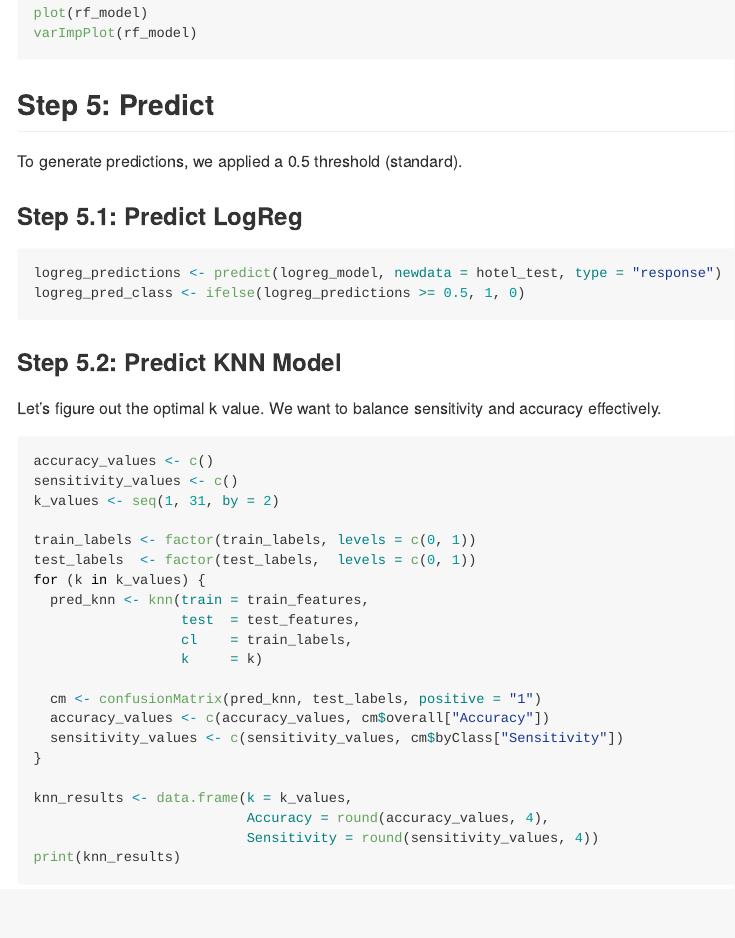
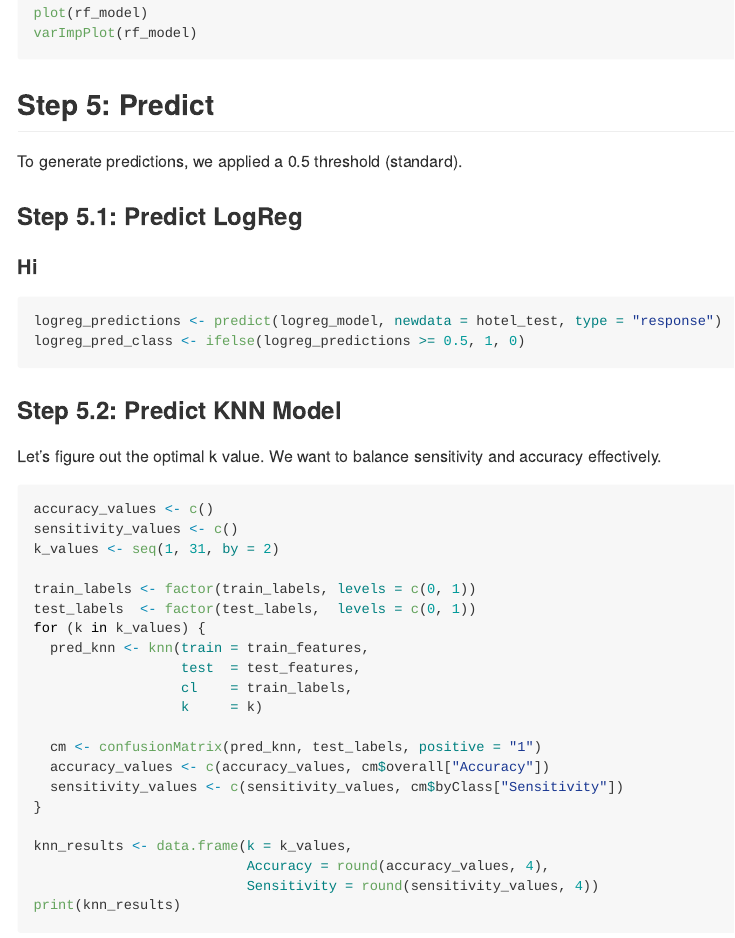
Before and after one commit to RohTol/Hotel-Overbooking, an R Markdown document (PreliminaryModel.Rmd): the page in a window 1100 px wide, from 4640 px down. Rendered offline with R 4.5, knitr and Pandoc, with nearby package versions; the code chunks are not run, so their results and figures are left out.

Commit message:
added hi

````diff
--- a/PreliminaryModel.Rmd
+++ b/PreliminaryModel.Rmd
@@ -186,6 +186,7 @@ varImpPlot(rf_model)
 To generate predictions, we applied a 0.5 threshold (standard).
 
 ### Step 5.1: Predict LogReg
+#### Hi
 ```{r}
 logreg_predictions <- predict(logreg_model, newdata = hotel_test, type = "response")
 logreg_pred_class <- ifelse(logreg_predictions >= 0.5, 1, 0)
````
